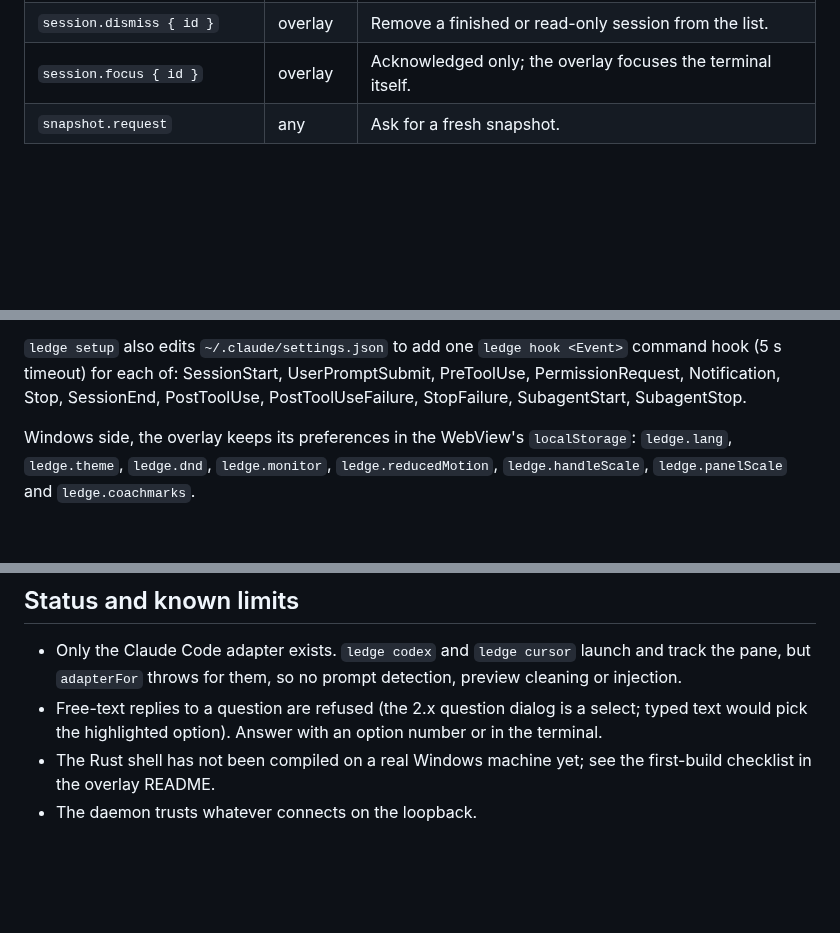
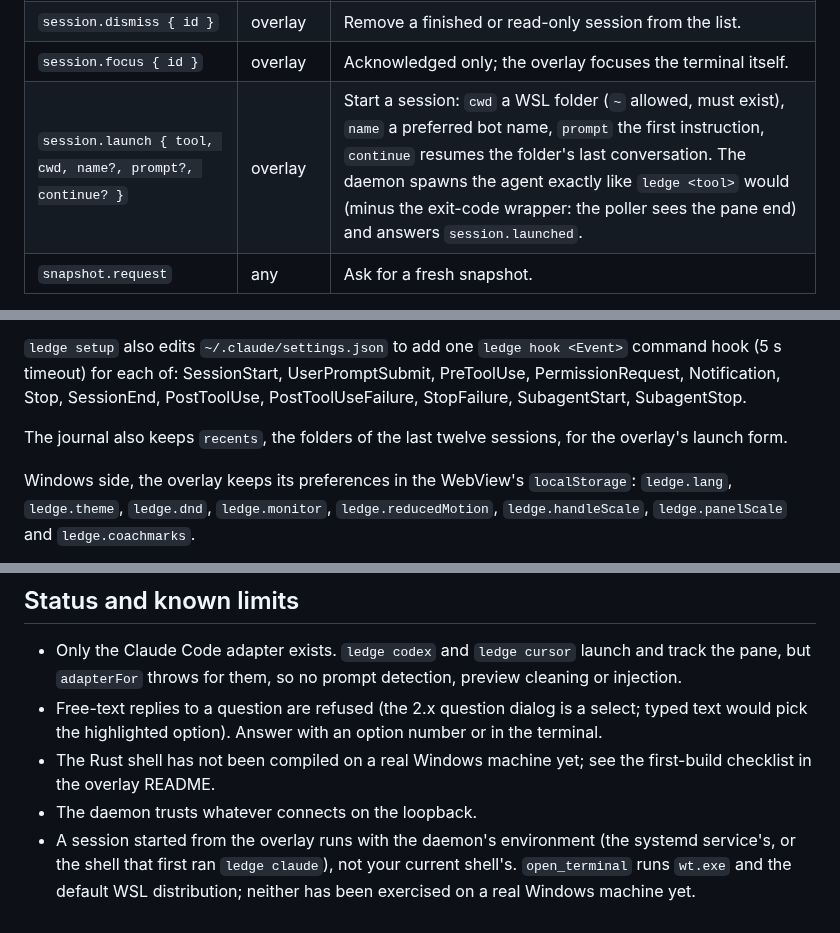
Before and after one commit to Lyssaen/ledge, a Markdown page: README.md, 3 parts joined by grey strips. Drawn GitHub-style; blank space fills up the shorter version.

```diff
--- a/README.md
+++ b/README.md
@@ -200,6 +204,7 @@ Clients to daemon:
 | `session.kill { id }` | overlay | Kill the tmux session. |
 | `session.dismiss { id }` | overlay | Remove a finished or read-only session from the list. |
 | `session.focus { id }` | overlay | Acknowledged only; the overlay focuses the terminal itself. |
+| `session.launch { tool, cwd, name?, prompt?, continue? }` | overlay | Start a session: `cwd` a WSL folder (`~` allowed, must exist), `name` a preferred bot name, `prompt` the first instruction, `continue` resumes the folder's last conversation. The daemon spawns the agent exactly like `ledge <tool>` would (minus the exit-code wrapper: the poller sees the pane end) and answers `session.launched`. |
 | `snapshot.request` | any | Ask for a fresh snapshot. |
 
 The server accepts connections with no `Origin` header (Node clients) or with the Tauri origins (`tauri://localhost`, `http://tauri.localhost`, the Vite dev server). Any other web page is refused.
@@ -241,6 +246,8 @@ WSL side, under `~/.ledge` (or `$LEDGE_HOME`):
 `~/.config/systemd/user/ledge-daemon.service` runs the daemon with the real node binary (resolved through the fnm symlink) and the built CLI; rerun `ledge setup` after changing the node version or moving the repository, it rewrites the unit and restarts the service.
 
 `ledge setup` also edits `~/.claude/settings.json` to add one `ledge hook <Event>` command hook (5 s timeout) for each of: SessionStart, UserPromptSubmit, PreToolUse, PermissionRequest, Notification, Stop, SessionEnd, PostToolUse, PostToolUseFailure, StopFailure, SubagentStart, SubagentStop.
+
+The journal also keeps `recents`, the folders of the last twelve sessions, for the overlay's launch form.
 
 Windows side, the overlay keeps its preferences in the WebView's `localStorage`: `ledge.lang`, `ledge.theme`, `ledge.dnd`, `ledge.monitor`, `ledge.reducedMotion`, `ledge.handleScale`, `ledge.panelScale` and `ledge.coachmarks`.
 
@@ -314,3 +322,4 @@ docs/                design spec, implementation plans, mockups, the approved pr
 - Free-text replies to a question are refused (the 2.x question dialog is a select; typed text would pick the highlighted option). Answer with an option number or in the terminal.
 - The Rust shell has not been compiled on a real Windows machine yet; see the first-build checklist in the overlay README.
 - The daemon trusts whatever connects on the loopback.
+- A session started from the overlay runs with the daemon's environment (the systemd service's, or the shell that first ran `ledge claude`), not your current shell's. `open_terminal` runs `wt.exe` and the default WSL distribution; neither has been exercised on a real Windows machine yet.
```
Also changed, not shown: other parts of README.md (+16 -11 lines), docs/tour.md (+10 -1 lines), packages/ledge/README.md (+1 -0 lines), docs/screens/launch-dark.png (added), docs/screens/launch-empty-dark.png (added), 3 other files.
